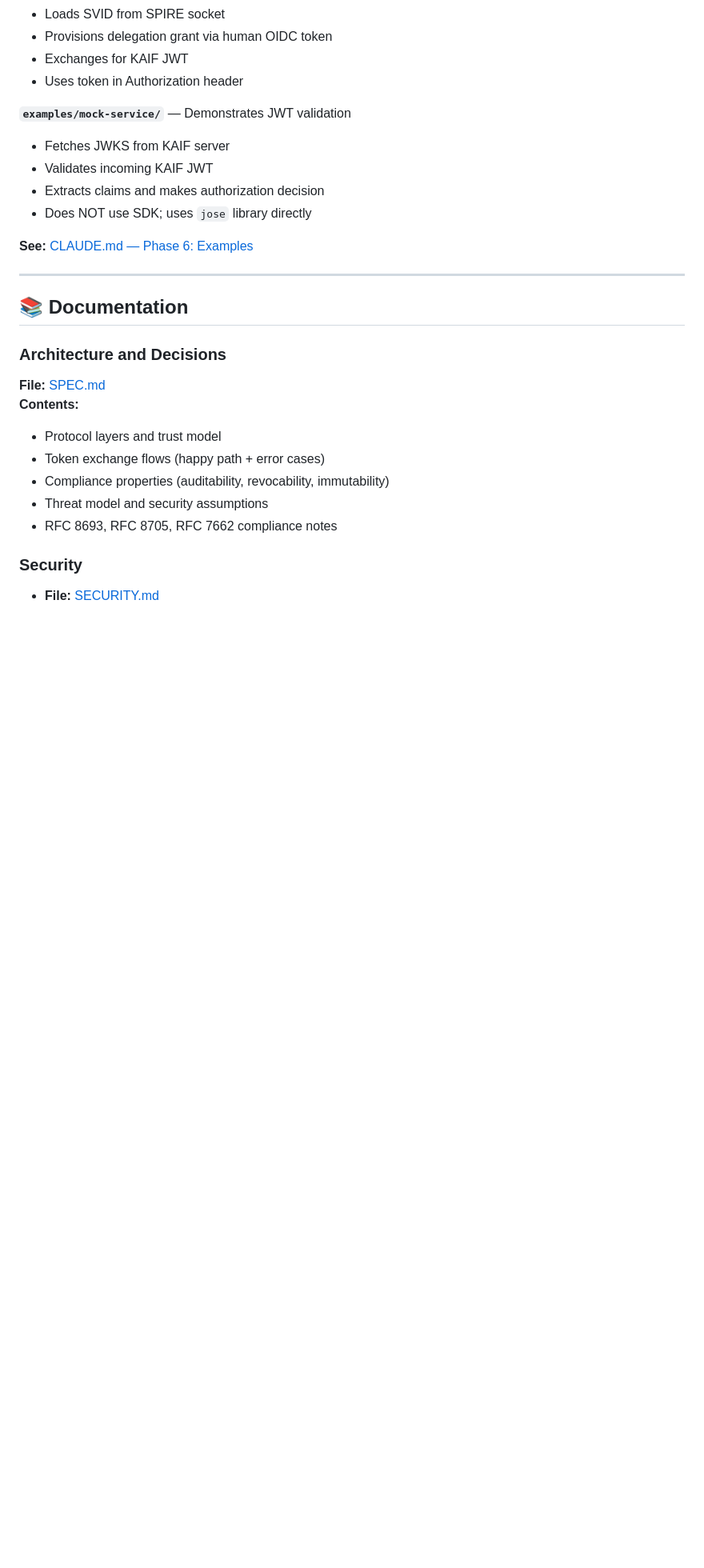
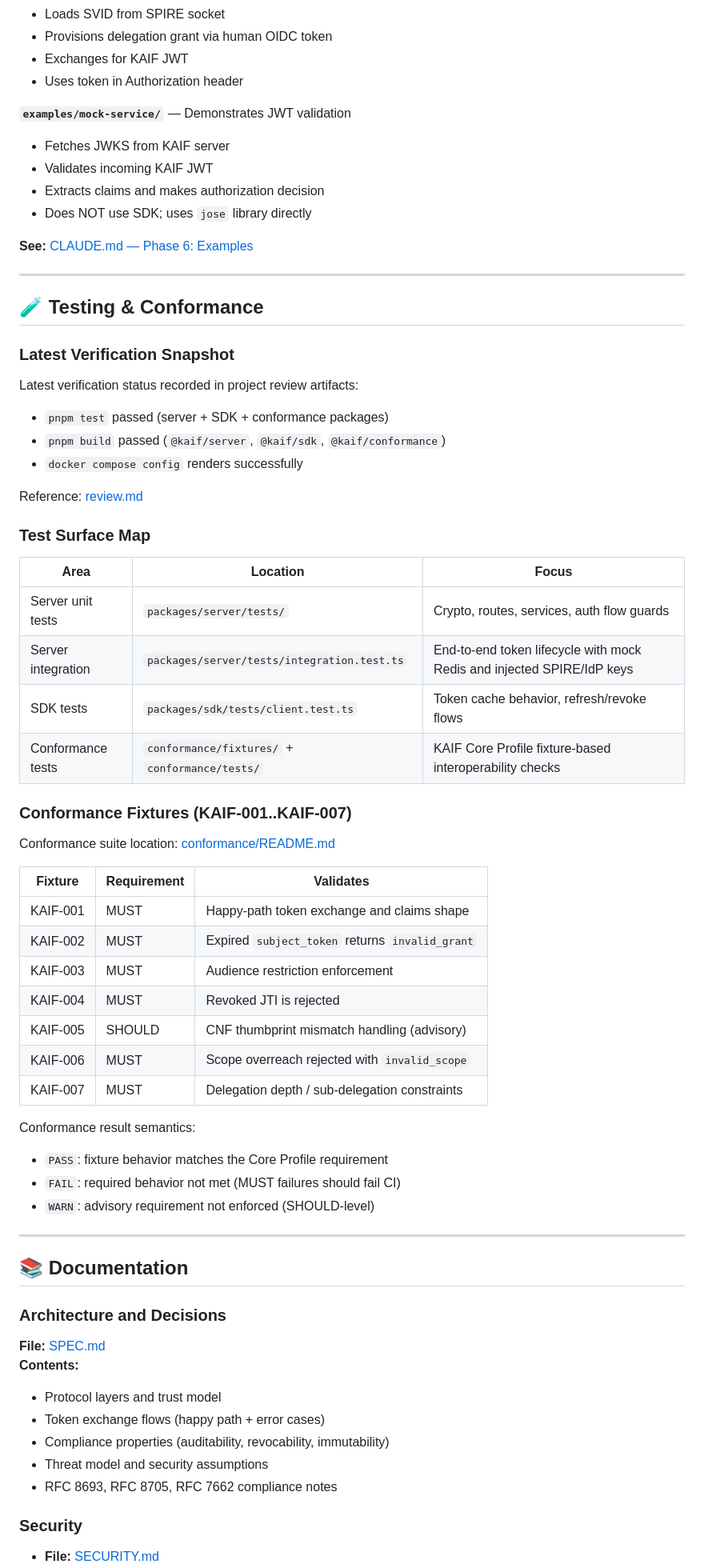
Before and after one commit to Cleave360/KAIF-Public, a Markdown page: index.md, the part around one of its changes. Shown at 80% size. Rendered like a GitHub page; blank space fills up the shorter version.

Commit message:
docs: add testing and conformance sections to index and wiki

```diff
--- a/index.md
+++ b/index.md
@@ -278,6 +279,48 @@ await client.revoke()                            // revoke all held tokens
 
 ---
 
+## 🧪 Testing & Conformance
+
+### Latest Verification Snapshot
+
+Latest verification status recorded in project review artifacts:
+
+- `pnpm test` passed (server + SDK + conformance packages)
+- `pnpm build` passed (`@kaif/server`, `@kaif/sdk`, `@kaif/conformance`)
+- `docker compose config` renders successfully
+
+Reference: [review.md](review.md)
+
+### Test Surface Map
+
+| Area | Location | Focus |
+|------|----------|-------|
+| Server unit tests | `packages/server/tests/` | Crypto, routes, services, auth flow guards |
+| Server integration | `packages/server/tests/integration.test.ts` | End-to-end token lifecycle with mock Redis and injected SPIRE/IdP keys |
+| SDK tests | `packages/sdk/tests/client.test.ts` | Token cache behavior, refresh/revoke flows |
+| Conformance tests | `conformance/fixtures/` + `conformance/tests/` | KAIF Core Profile fixture-based interoperability checks |
+
+### Conformance Fixtures (KAIF-001..KAIF-007)
+
+Conformance suite location: [conformance/README.md](conformance/README.md)
+
+| Fixture | Requirement | Validates |
+|---------|-------------|-----------|
+| KAIF-001 | MUST | Happy-path token exchange and claims shape |
+| KAIF-002 | MUST | Expired `subject_token` returns `invalid_grant` |
+| KAIF-003 | MUST | Audience restriction enforcement |
+| KAIF-004 | MUST | Revoked JTI is rejected |
+| KAIF-005 | SHOULD | CNF thumbprint mismatch handling (advisory) |
+| KAIF-006 | MUST | Scope overreach rejected with `invalid_scope` |
+| KAIF-007 | MUST | Delegation depth / sub-delegation constraints |
+
+Conformance result semantics:
+- `PASS`: fixture behavior matches the Core Profile requirement
+- `FAIL`: required behavior not met (MUST failures should fail CI)
+- `WARN`: advisory requirement not enforced (SHOULD-level)
+
+---
+
 ## 📚 Documentation
 
 ### Architecture and Decisions
```
Also changed, not shown: other parts of index.md (+6 -0 lines), wiki.md (+49 -0 lines).
